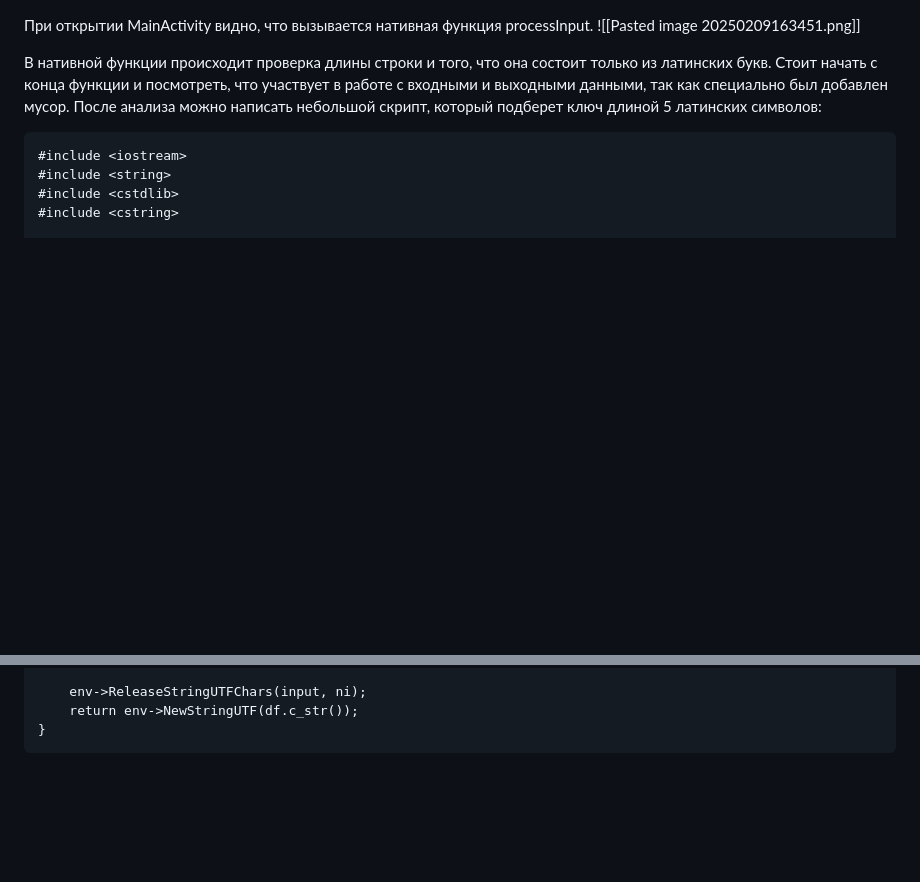
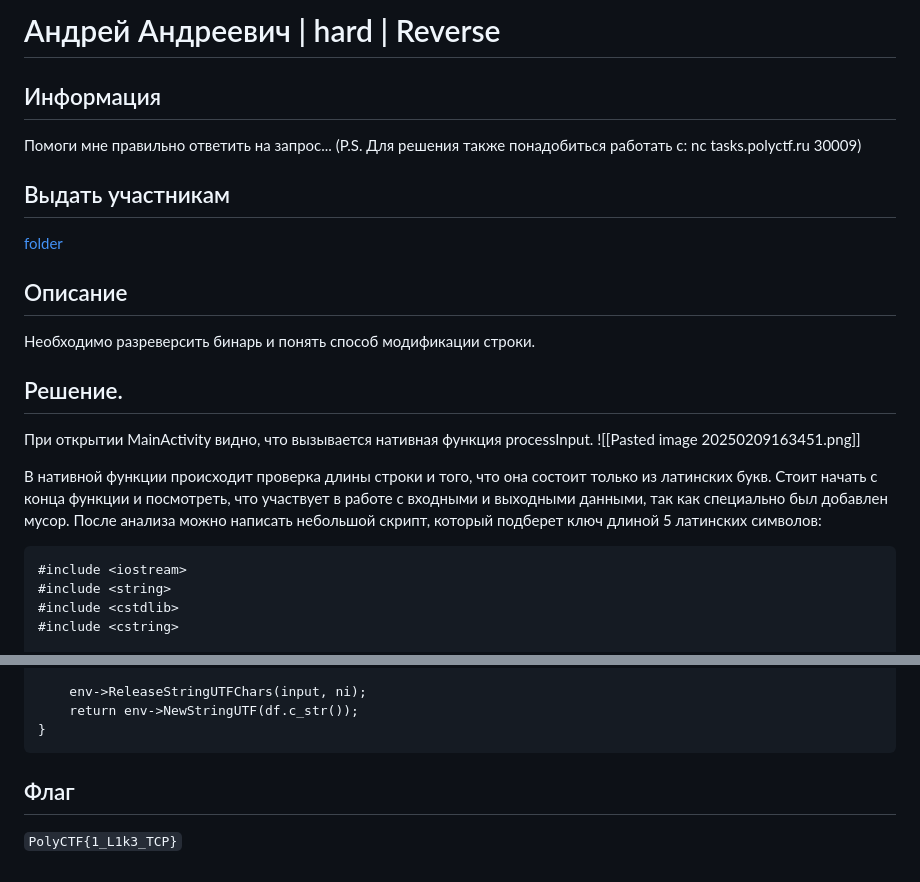
Before and after one commit to DUCKERZ-HUB/PolyWinterCTF-2025, a Markdown page: Reverse/AndreyAdndeerich/WRITEUP.md, 2 parts joined by grey strips. Drawn GitHub-style; blank space fills up the shorter version.

````diff
--- a/Reverse/AndreyAdndeerich/WRITEUP.md
+++ b/Reverse/AndreyAdndeerich/WRITEUP.md
@@ -1,3 +1,15 @@
+# Андрей Андреевич | hard | Reverse
+
+## Информация
+Помоги мне правильно ответить на запрос... (P.S. Для решения также понадобиться работать с: nc tasks.polyctf.ru 30009)
+
+## Выдать участникам
+[folder](public/)
+
+## Описание
+Необходимо разреверсить бинарь и понять способ модификации строки.
+
+## Решение.
 При открытии MainActivity видно, что вызывается нативная функция processInput.
 ![[Pasted image 20250209163451.png]]
 
@@ -265,3 +277,6 @@ Java_com_example_app_1hard_MainActivity_processInput(JNIEnv *env, jobject thiz,
     return env->NewStringUTF(df.c_str());
 }
 ```
+
+## Флаг
+`PolyCTF{1_L1k3_TCP}`
````
